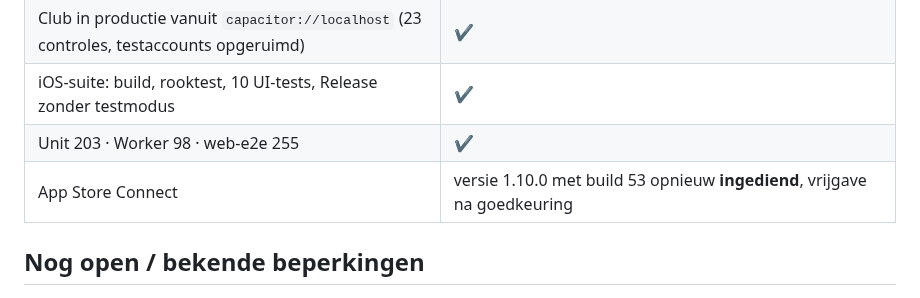
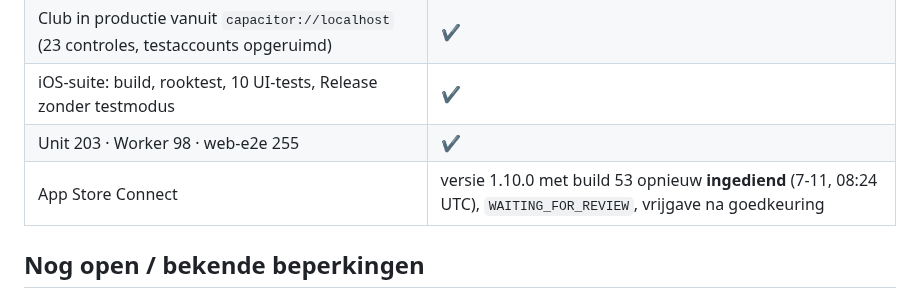
Before and after one commit to MartijndBesten/dartlog, a Markdown page: IOS-APP.md, the part around the change. Drawn GitHub-style.

```diff
--- a/IOS-APP.md
+++ b/IOS-APP.md
@@ -270,7 +270,7 @@ Niet via de API en dus handwerk in App Store Connect: App Privacy-labels, EU-han
 | Club in productie vanuit `capacitor://localhost` (23 controles, testaccounts opgeruimd) | ✔ |
 | iOS-suite: build, rooktest, 10 UI-tests, Release zonder testmodus | ✔ |
 | Unit 203 · Worker 98 · web-e2e 255 | ✔ |
-| App Store Connect | versie 1.10.0 met build 53 opnieuw **ingediend**, vrijgave na goedkeuring |
+| App Store Connect | versie 1.10.0 met build 53 opnieuw **ingediend** (7-11, 08:24 UTC), `WAITING_FOR_REVIEW`, vrijgave na goedkeuring |
 
 ## Nog open / bekende beperkingen
 
```
Also changed, not shown: HANDOFF.md (+4 -2 lines).
